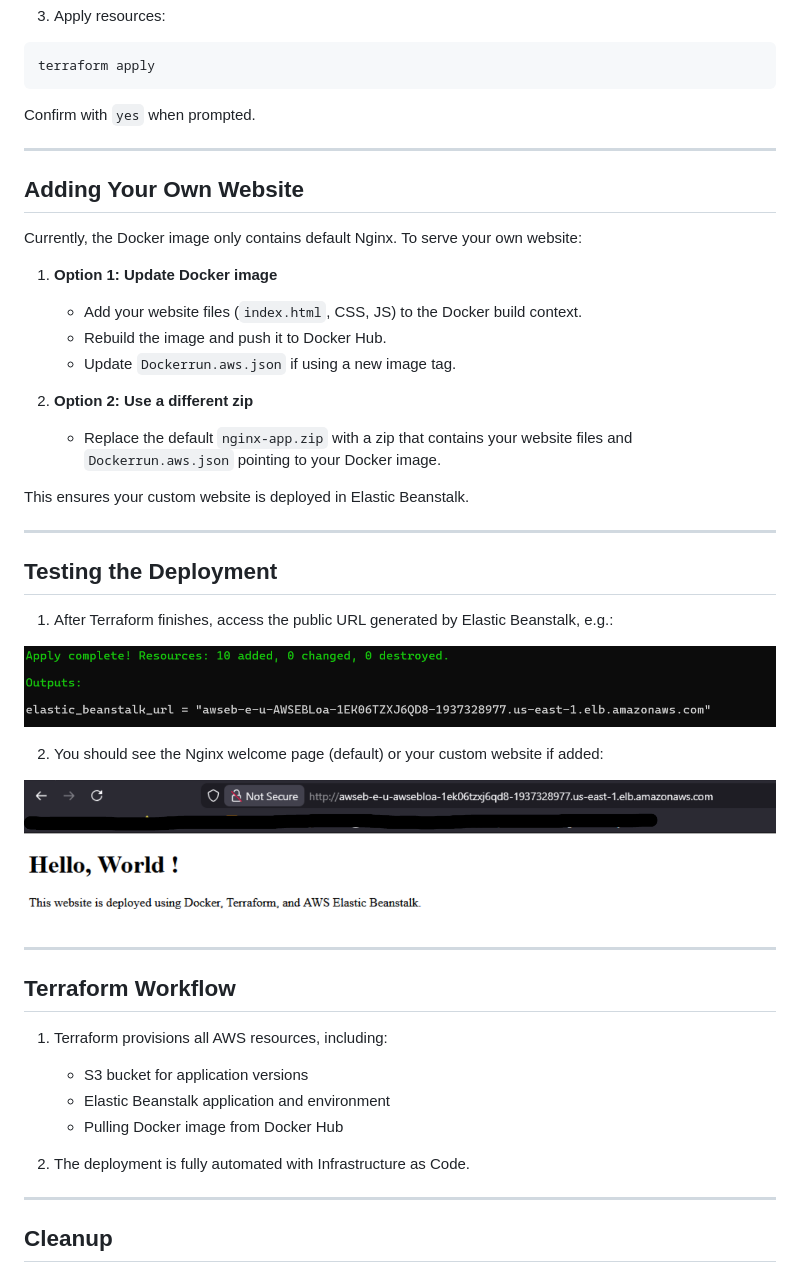
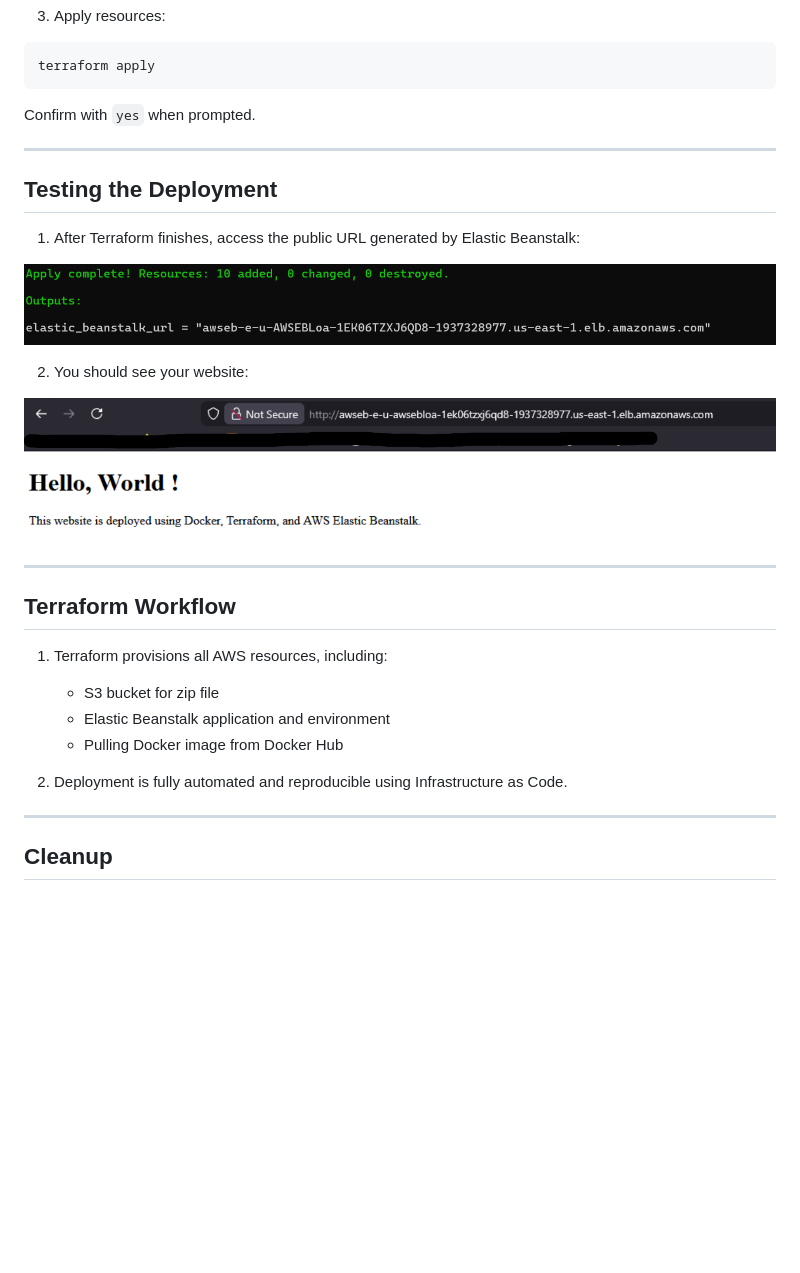
Before and after one commit to Xav519/nginx-docker-terraform, a Markdown page: README.md, the part around one of its changes. GitHub-like rendering; blank space fills up the shorter version.

```diff
--- a/README.md
+++ b/README.md
@@ -165,31 +167,13 @@ Confirm with `yes` when prompted.
 
 ---
 
-## Adding Your Own Website
-
-Currently, the Docker image only contains default Nginx. To serve your own website:
-
-1. **Option 1: Update Docker image**
-
-   * Add your website files (`index.html`, CSS, JS) to the Docker build context.
-   * Rebuild the image and push it to Docker Hub.
-   * Update `Dockerrun.aws.json` if using a new image tag.
-
-2. **Option 2: Use a different zip**
-
-   * Replace the default `nginx-app.zip` with a zip that contains your website files and `Dockerrun.aws.json` pointing to your Docker image.
-
-This ensures your custom website is deployed in Elastic Beanstalk.
-
----
-
 ## Testing the Deployment
 
-1. After Terraform finishes, access the public URL generated by Elastic Beanstalk, e.g.:
+1. After Terraform finishes, access the public URL generated by Elastic Beanstalk:
 
 ![alt text](Images/OutputsBeanstalkURL.png)
 
-2. You should see the Nginx welcome page (default) or your custom website if added:
+2. You should see your website:
 
 ![alt text](Images/WebsiteAccess.png)
 
@@ -199,11 +183,11 @@ This ensures your custom website is deployed in Elastic Beanstalk.
 
 1. Terraform provisions all AWS resources, including:
 
-   * S3 bucket for application versions
+   * S3 bucket for zip file
    * Elastic Beanstalk application and environment
    * Pulling Docker image from Docker Hub
 
-2. The deployment is fully automated with Infrastructure as Code.
+2. Deployment is fully automated and reproducible using Infrastructure as Code.
 
 ---
 
```
Also changed, not shown: other parts of README.md (+29 -27 lines).
